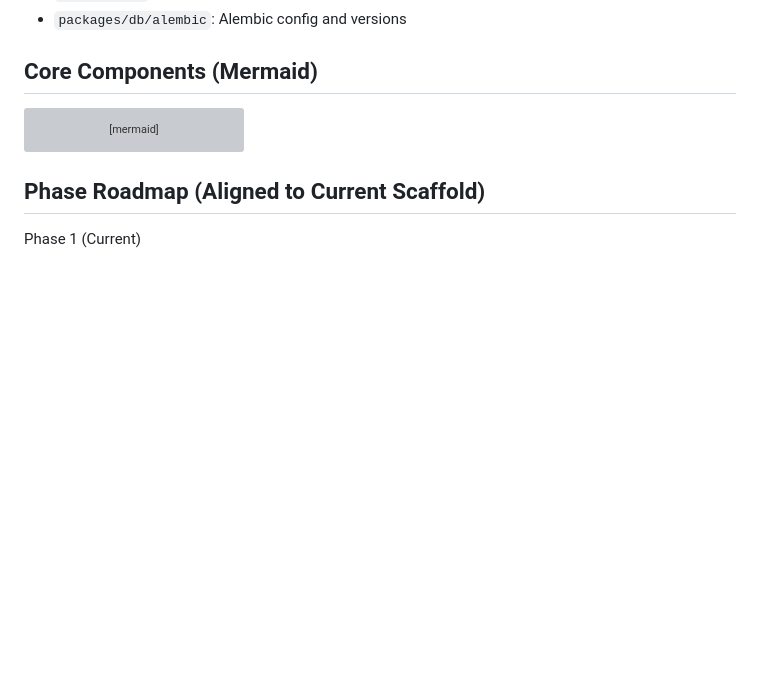
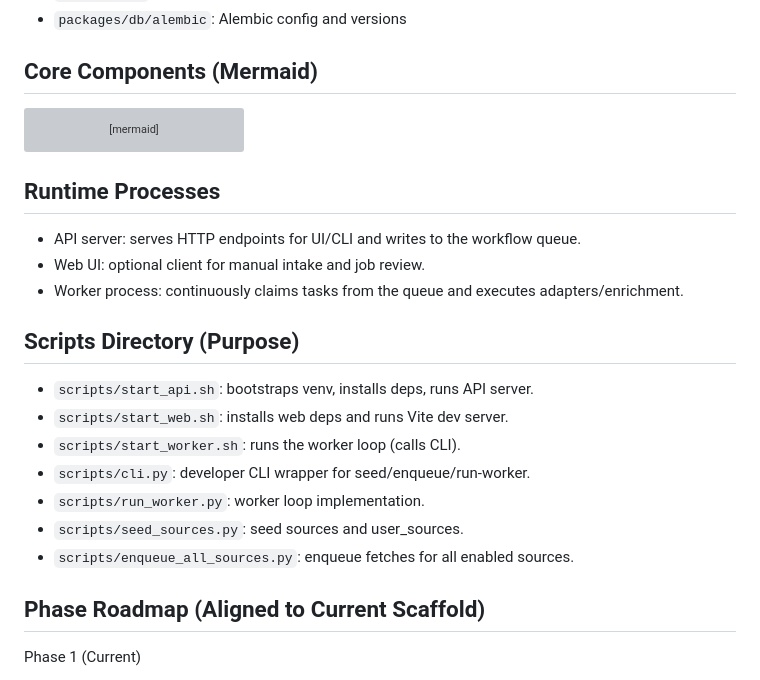
Before and after one commit to boovius/job-seeker-assistant, a Markdown page: architecture.md, the part around the change. GitHub-like rendering; blank space fills up the shorter version; grey boxes are pictures that could not be loaded.

````diff
--- a/architecture.md
+++ b/architecture.md
@@ -98,6 +98,22 @@ flowchart LR
   E --> DB
 ```
 
+## Runtime Processes
+
+- API server: serves HTTP endpoints for UI/CLI and writes to the workflow queue.
+- Web UI: optional client for manual intake and job review.
+- Worker process: continuously claims tasks from the queue and executes adapters/enrichment.
+
+## Scripts Directory (Purpose)
+
+- `scripts/start_api.sh`: bootstraps venv, installs deps, runs API server.
+- `scripts/start_web.sh`: installs web deps and runs Vite dev server.
+- `scripts/start_worker.sh`: runs the worker loop (calls CLI).
+- `scripts/cli.py`: developer CLI wrapper for seed/enqueue/run-worker.
+- `scripts/run_worker.py`: worker loop implementation.
+- `scripts/seed_sources.py`: seed sources and user_sources.
+- `scripts/enqueue_all_sources.py`: enqueue fetches for all enabled sources.
+
 ## Phase Roadmap (Aligned to Current Scaffold)
 
 Phase 1 (Current)
````
Also changed, not shown: README.md (+7 -0 lines).
